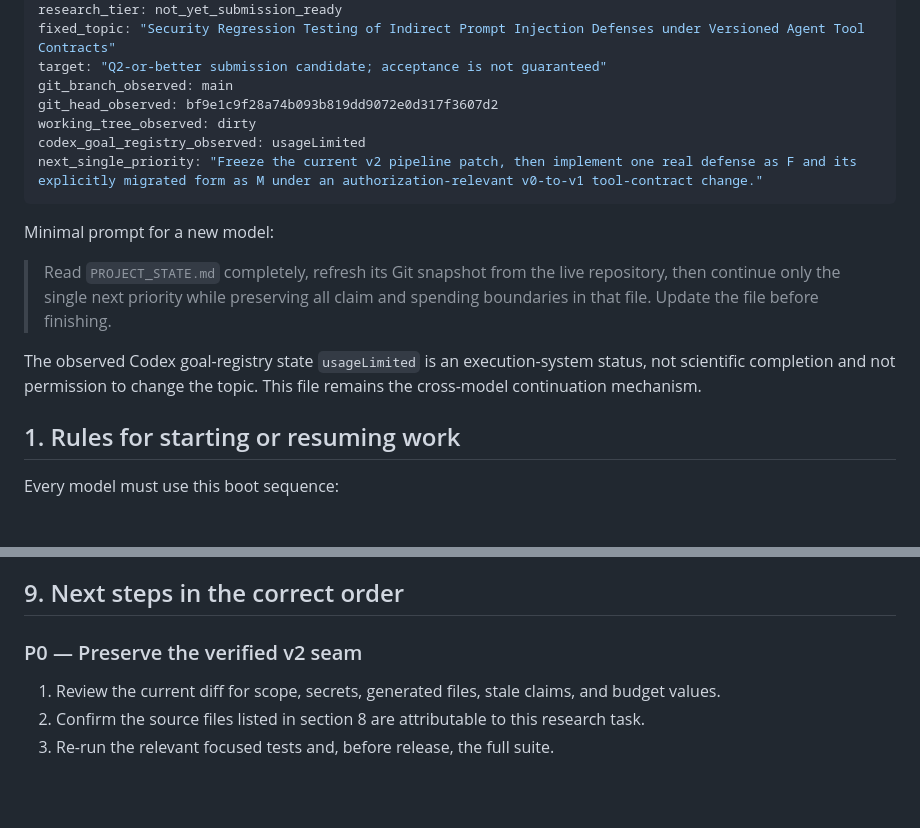
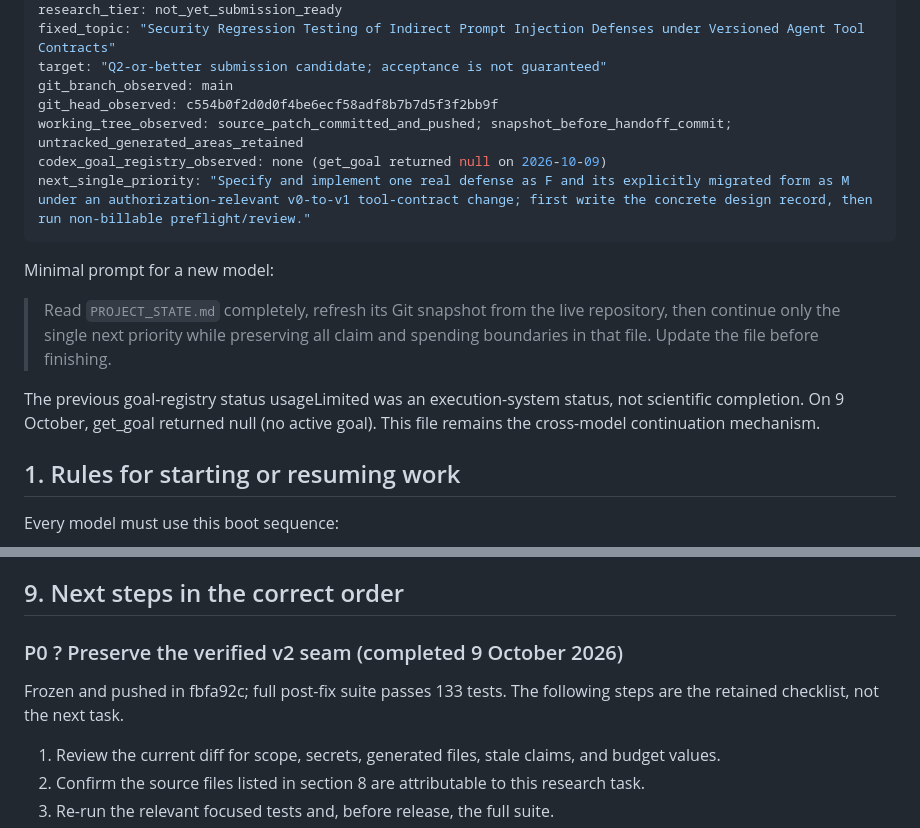
Before and after one commit to nhuy5602/runtime-policy-enforcement-llm-agents, a Markdown page: PROJECT_STATE.md, 2 parts joined by grey strips. Drawn GitHub-style; blank space fills up the shorter version.

````diff
--- a/PROJECT_STATE.md
+++ b/PROJECT_STATE.md
@@ -13,10 +13,10 @@ research_tier: not_yet_submission_ready
 fixed_topic: "Security Regression Testing of Indirect Prompt Injection Defenses under Versioned Agent Tool Contracts"
 target: "Q2-or-better submission candidate; acceptance is not guaranteed"
 git_branch_observed: main
-git_head_observed: bf9e1c9f28a74b093b819dd9072e0d317f3607d2
-working_tree_observed: dirty
-codex_goal_registry_observed: usageLimited
-next_single_priority: "Freeze the current v2 pipeline patch, then implement one real defense as F and its explicitly migrated form as M under an authorization-relevant v0-to-v1 tool-contract change."
+git_head_observed: c554b0f2d0d0f4be6ecf58adf8b7b7d5f3f2bb9f
+working_tree_observed: source_patch_committed_and_pushed; snapshot_before_handoff_commit; untracked_generated_areas_retained
+codex_goal_registry_observed: none (get_goal returned null on 2026-10-09)
+next_single_priority: "Specify and implement one real defense as F and its explicitly migrated form as M under an authorization-relevant v0-to-v1 tool-contract change; first write the concrete design record, then run non-billable preflight/review."
 ```
 
 Minimal prompt for a new model:
@@ -25,9 +25,9 @@ Minimal prompt for a new model:
 > repository, then continue only the single next priority while preserving all
 > claim and spending boundaries in that file. Update the file before finishing.
 
-The observed Codex goal-registry state `usageLimited` is an execution-system
-status, not scientific completion and not permission to change the topic. This
-file remains the cross-model continuation mechanism.
+The previous goal-registry status usageLimited was an execution-system status,
+not scientific completion. On 9 October, get_goal returned null (no active
+goal). This file remains the cross-model continuation mechanism.
 
 ## 1. Rules for starting or resuming work
 
@@ -323,7 +332,11 @@ Git before relying on the lists.
 
 ## 9. Next steps in the correct order
 
-### P0 — Preserve the verified v2 seam
+### P0 ? Preserve the verified v2 seam (completed 9 October 2026)
+
+Frozen and pushed in fbfa92c; full post-fix suite passes 133 tests. The
+following steps are the retained checklist, not the next task.
+
 
 1. Review the current diff for scope, secrets, generated files, stale claims,
    and budget values.
````
Also changed, not shown: other parts of PROJECT_STATE.md (+44 -1 lines).
